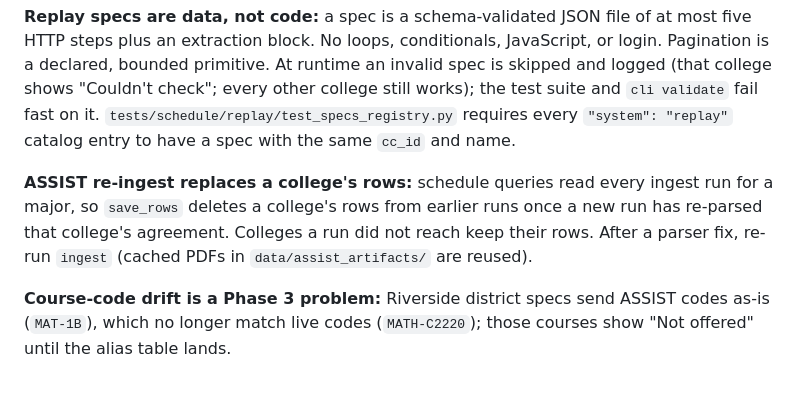
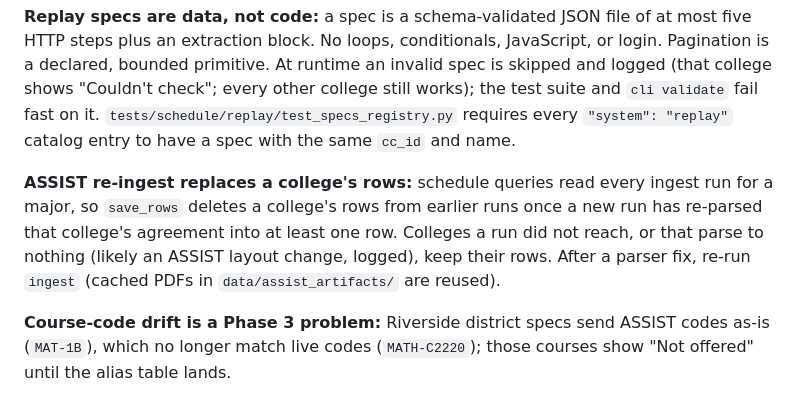
Before and after one commit to FYC23/CC-course-finder, a Markdown page: CLAUDE.md, the part around the change. Rendered like a GitHub page.

Commit message:
docs: note that an empty parse keeps a college's earlier rows

```diff
--- a/CLAUDE.md
+++ b/CLAUDE.md
@@ -96,7 +96,7 @@ FastAPI app serving a search UI.
 
 **Replay specs are data, not code:** a spec is a schema-validated JSON file of at most five HTTP steps plus an extraction block. No loops, conditionals, JavaScript, or login. Pagination is a declared, bounded primitive. At runtime an invalid spec is skipped and logged (that college shows "Couldn't check"; every other college still works); the test suite and `cli validate` fail fast on it. `tests/schedule/replay/test_specs_registry.py` requires every `"system": "replay"` catalog entry to have a spec with the same `cc_id` and name.
 
-**ASSIST re-ingest replaces a college's rows:** schedule queries read every ingest run for a major, so `save_rows` deletes a college's rows from earlier runs once a new run has re-parsed that college's agreement. Colleges a run did not reach keep their rows. After a parser fix, re-run `ingest` (cached PDFs in `data/assist_artifacts/` are reused).
+**ASSIST re-ingest replaces a college's rows:** schedule queries read every ingest run for a major, so `save_rows` deletes a college's rows from earlier runs once a new run has re-parsed that college's agreement into at least one row. Colleges a run did not reach, or that parse to nothing (likely an ASSIST layout change, logged), keep their rows. After a parser fix, re-run `ingest` (cached PDFs in `data/assist_artifacts/` are reused).
 
 **Course-code drift is a Phase 3 problem:** Riverside district specs send ASSIST codes as-is (`MAT-1B`), which no longer match live codes (`MATH-C2220`); those courses show "Not offered" until the alias table lands.
 
```
